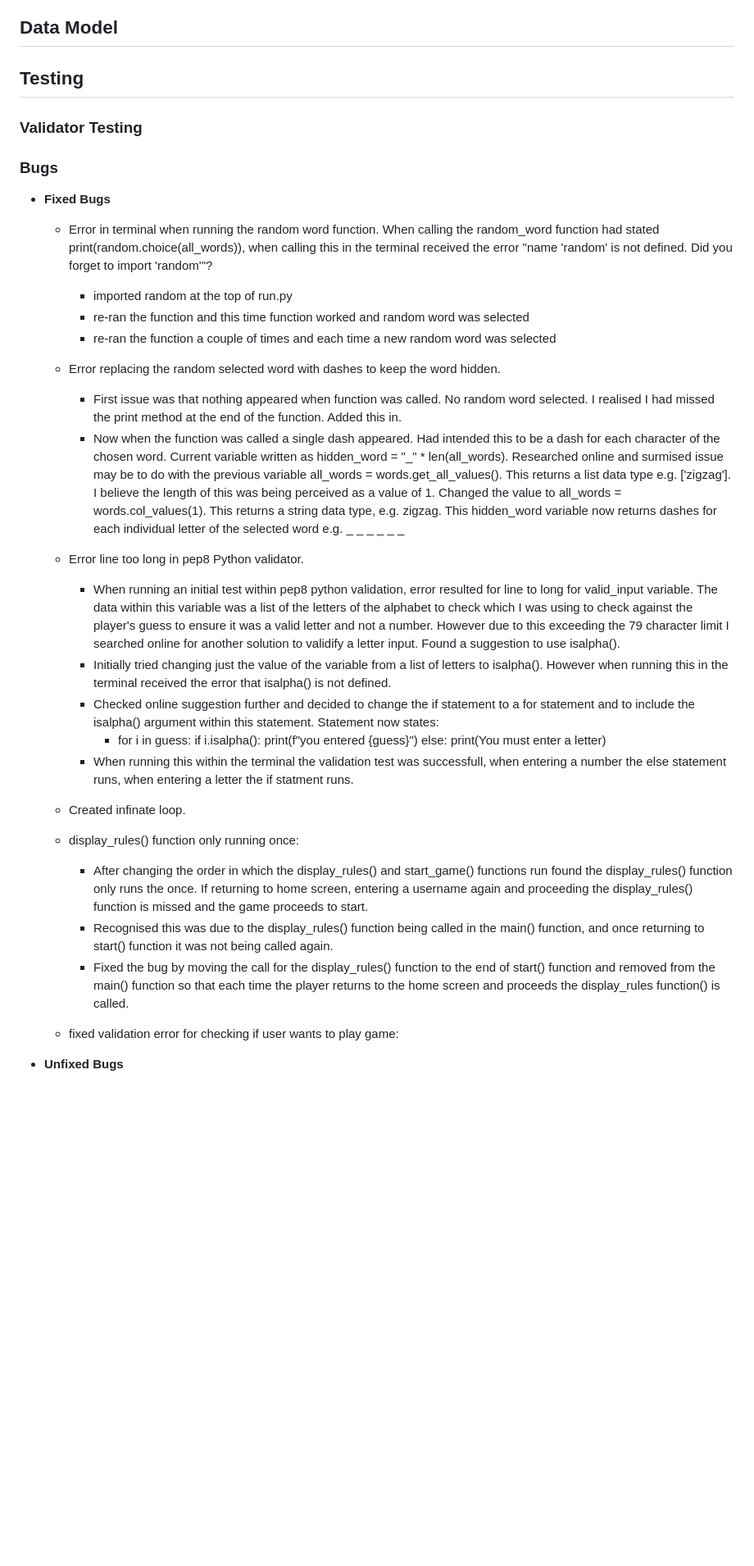
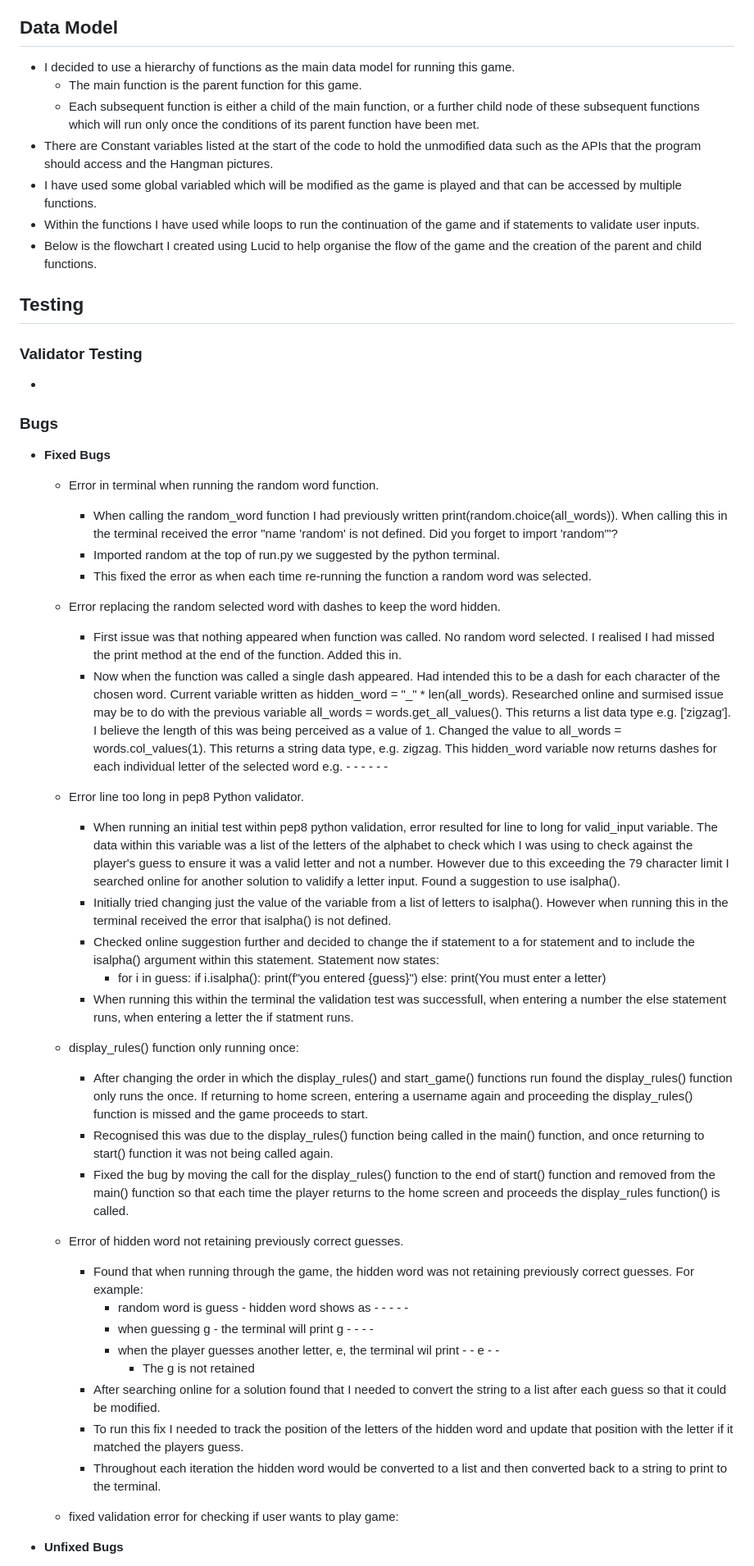
Before and after one commit to cgalpin92/project-portfolio3-hangman, a Markdown page: README.md, the part around one of its changes. Shown at 82% size. GitHub-like rendering; blank space fills up the shorter version.

```diff
--- a/README.md
+++ b/README.md
@@ -48,22 +64,30 @@ The goal of the game is for the user to guess the word before the Hangman's gall
 
 ## Data Model
+ - I decided to use a hierarchy of functions as the main data model for running this game.
+    - The main function is the parent function for this game.
+    - Each subsequent function is either a child of the main function, or a further child node of these subsequent functions which will run only once the conditions of its parent function have been met.
+ - There are Constant variables listed at the start of the code to hold the unmodified data such as the APIs that the program should access and the Hangman pictures.
+ - I have used some global variabled which will be modified as the game is played and that can be accessed by multiple functions.
+ - Within the functions I have used while loops to run the continuation of the game and if statements to validate user inputs.
+ - Below is the flowchart I created using Lucid to help organise the flow of the game and the creation of the parent and child functions.
 
 ## Testing
 
 ### Validator Testing
+-
 
 ### Bugs
 
 - __Fixed Bugs__
 
-    - Error in terminal when running the random word function. When calling the random_word function had stated print(random.choice(all_words)), when calling this in the terminal received the error "name 'random' is not defined. Did you forget to import 'random'"?
-        - imported random at the top of run.py
-        - re-ran the function and this time function worked and random word was selected
-        - re-ran the function a couple of times and each time a new random word was selected
+    - Error in terminal when running the random word function.
+        - When calling the random_word function I had previously written print(random.choice(all_words)). When calling this in the terminal received the error "name 'random' is not defined. Did you forget to import 'random'"?
+        - Imported random at the top of run.py we suggested by the python terminal.
+        - This fixed the error as when each time re-running the function a random word was selected.
 
     - Error replacing the random selected word with dashes to keep the word hidden.
         - First issue was that nothing appeared when function was called. No random word selected. I realised I had missed the print method at the end of the function. Added this in.
-        - Now when the function was called a single dash appeared. Had intended this to be a dash for each character of the chosen word. Current variable written as hidden_word = "_" * len(all_words). Researched online and surmised issue may be to do with the previous variable all_words = words.get_all_values(). This returns a list data type e.g. ['zigzag']. I believe the length of this was being perceived as a value of 1. Changed the value to all_words = words.col_values(1). This returns a string data type, e.g. zigzag. This hidden_word variable now returns dashes for each individual letter of the selected word e.g. _ _ _ _ _ _
+        - Now when the function was called a single dash appeared. Had intended this to be a dash for each character of the chosen word. Current variable written as hidden_word = "_" * len(all_words). Researched online and surmised issue may be to do with the previous variable all_words = words.get_all_values(). This returns a list data type e.g. ['zigzag']. I believe the length of this was being perceived as a value of 1. Changed the value to all_words = words.col_values(1). This returns a string data type, e.g. zigzag. This hidden_word variable now returns dashes for each individual letter of the selected word e.g. - - - - - -
 
     - Error line too long in pep8 Python validator.
         - When running an initial test within pep8 python validation, error resulted for line to long for valid_input variable. The data within this variable was a list of the letters of the alphabet to check which I was using to check against the player's guess to ensure it was a valid letter and not a number. However due to this exceeding the 79 character limit I searched online for another solution to validify a letter input. Found a suggestion to use isalpha().
@@ -76,13 +100,21 @@ The goal of the game is for the user to guess the word before the Hangman's gall
                     print(You must enter a letter)
         - When running this within the terminal the validation test was successfull, when entering a number the else statement runs, when entering a letter the if statment runs.
 
-    - Created infinate loop.
-
     - display_rules() function only running once:
         - After changing the order in which the display_rules() and start_game() functions run found the display_rules() function only runs the once. If returning to home screen, entering a username again and proceeding the display_rules() function is missed and the game proceeds to start.
         - Recognised this was due to the display_rules() function being called in the main() function, and once returning to start() function it was not being called again.
         - Fixed the bug by moving the call for the display_rules() function to the end of start() function and removed from the main() function so that each time the player returns to the home screen and proceeds the display_rules function() is called.
 
+    - Error of hidden word not retaining previously correct guesses.
+        - Found that when running through the game, the hidden word was not retaining previously correct guesses. For example:
+            - random word is guess - hidden word shows as - - - - -
+            - when guessing g - the terminal will print g - - - -
+            - when the player guesses another letter, e, the terminal wil print - - e - -
+                - The g is not retained
+        - After searching online for a solution found that I needed to convert the string to a list after each guess so that it could be modified.
+        - To run this fix I needed to track the position of the letters of the hidden word and update that position with the letter if it matched the players guess.
+        - Throughout each iteration the hidden word would be converted to a list and then converted back to a string to print to the terminal.
+
     - fixed validation error for checking if user wants to play game:
 
 - __Unfixed Bugs__
```
Also changed, not shown: other parts of README.md (+48 -20 lines).
